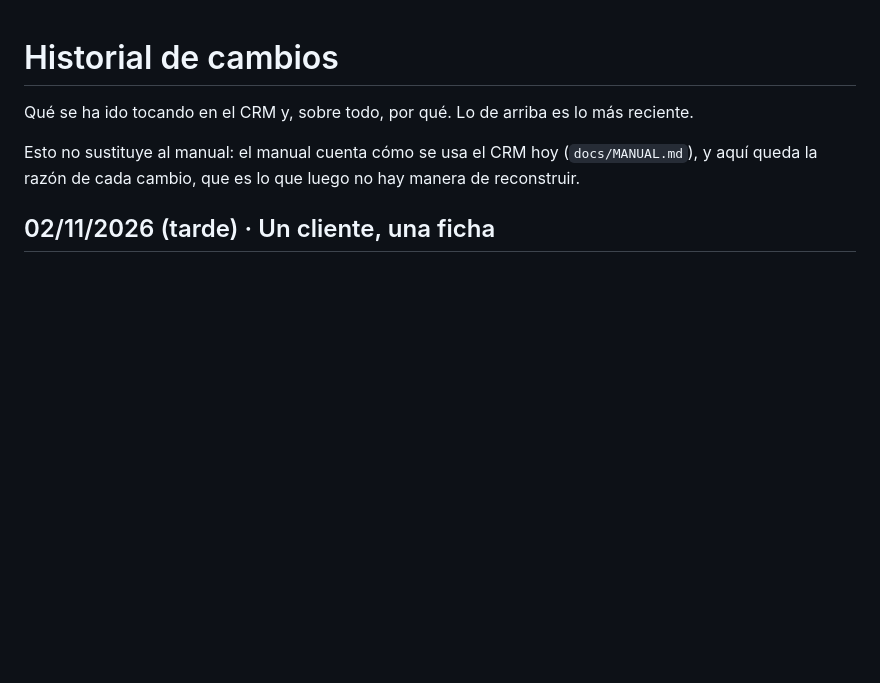
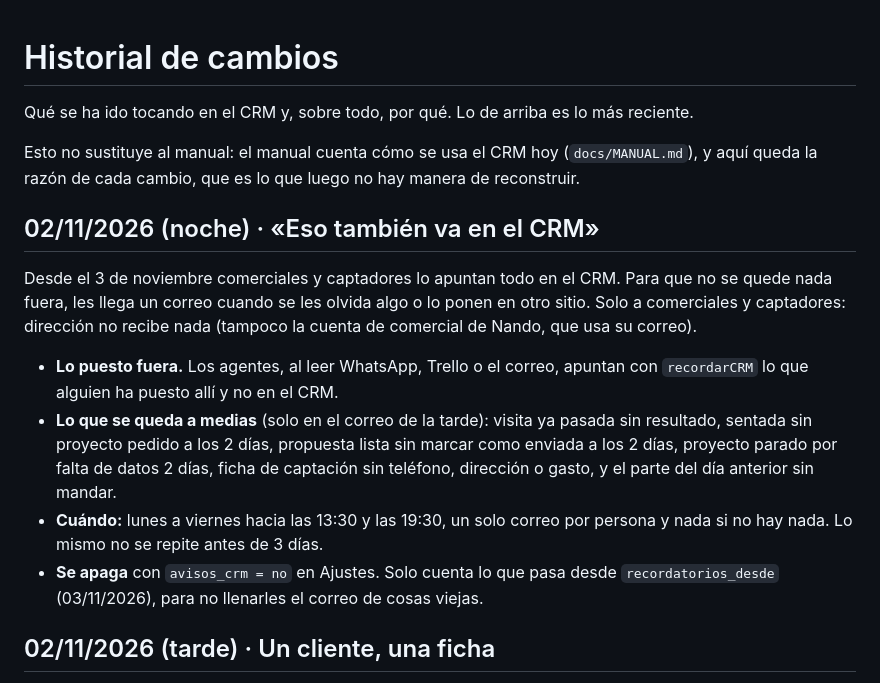
Before and after one commit to zerowattiosingenieria-bit/crm, a Markdown page: docs/HISTORIAL.md, the part around the change. Rendered like a GitHub page; blank space fills up the shorter version.

Commit message:
Recordatorios por correo: historial y manual

```diff
--- a/docs/HISTORIAL.md
+++ b/docs/HISTORIAL.md
@@ -6,6 +6,27 @@ más reciente.
 Esto no sustituye al manual: el manual cuenta cómo se usa el CRM hoy
 (`docs/MANUAL.md`), y aquí queda la razón de cada cambio, que es lo que
 luego no hay manera de reconstruir.
+
+
+## 02/11/2026 (noche) · «Eso también va en el CRM»
+
+Desde el 3 de noviembre comerciales y captadores lo apuntan todo en el CRM.
+Para que no se quede nada fuera, les llega un correo cuando se les olvida
+algo o lo ponen en otro sitio. Solo a comerciales y captadores: dirección
+no recibe nada (tampoco la cuenta de comercial de Nando, que usa su correo).
+
+- **Lo puesto fuera.** Los agentes, al leer WhatsApp, Trello o el correo,
+  apuntan con `recordarCRM` lo que alguien ha puesto allí y no en el CRM.
+- **Lo que se queda a medias** (solo en el correo de la tarde): visita ya
+  pasada sin resultado, sentada sin proyecto pedido a los 2 días, propuesta
+  lista sin marcar como enviada a los 2 días, proyecto parado por falta de
+  datos 2 días, ficha de captación sin teléfono, dirección o gasto, y el
+  parte del día anterior sin mandar.
+- **Cuándo:** lunes a viernes hacia las 13:30 y las 19:30, un solo correo por
+  persona y nada si no hay nada. Lo mismo no se repite antes de 3 días.
+- **Se apaga** con `avisos_crm = no` en Ajustes. Solo cuenta lo que pasa
+  desde `recordatorios_desde` (03/11/2026), para no llenarles el correo de
+  cosas viejas.
 
 
 ## 02/11/2026 (tarde) · Un cliente, una ficha
```
Also changed, not shown: docs/MANUAL.md (+10 -0 lines).
